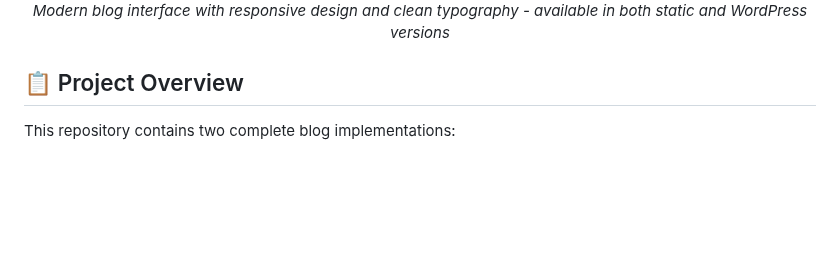
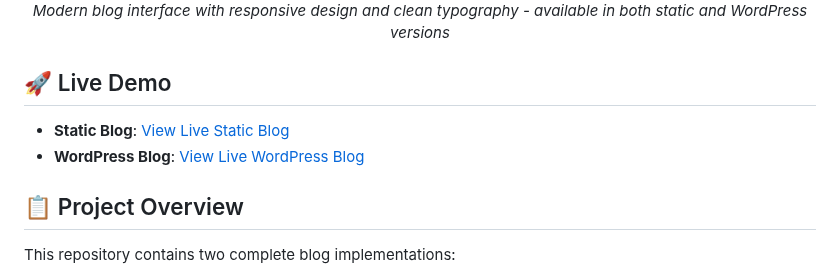
Before and after one commit to Shibam-Code-Pro/blog-app-shibam, a Markdown page: README.md, the part around the change. Rendered like a GitHub page; blank space fills up the shorter version.

Commit message:
docs: add live demo links and move after screenshots

```diff
--- a/README.md
+++ b/README.md
@@ -14,6 +14,11 @@ A comprehensive blog application project demonstrating the conversion from a sta
   <img src="screenshot/blog-app-shibam.png" alt="Blog App Screenshot" width="800">
   <p><em>Modern blog interface with responsive design and clean typography - available in both static and WordPress versions</em></p>
 </div>
+
+## 🚀 Live Demo
+
+- **Static Blog**: [View Live Static Blog](https://static-blog-shibam.netlify.app)
+- **WordPress Blog**: [View Live WordPress Blog](https://wordpress-shibam.lovestoblog.com)
 
 ## 📋 Project Overview
 
```
